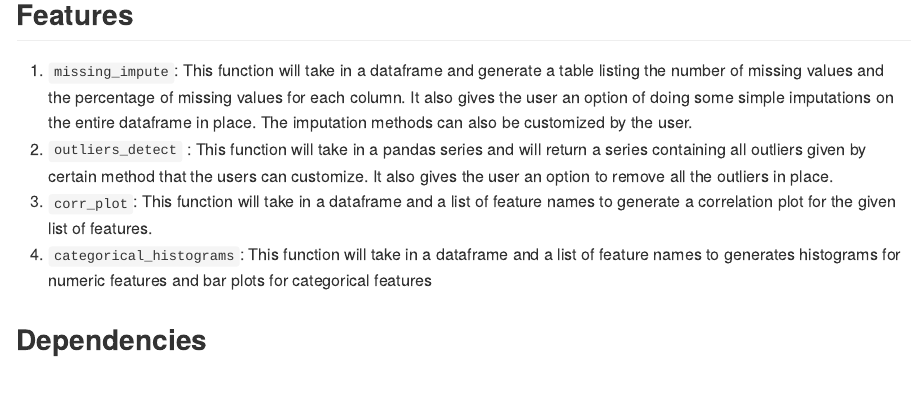
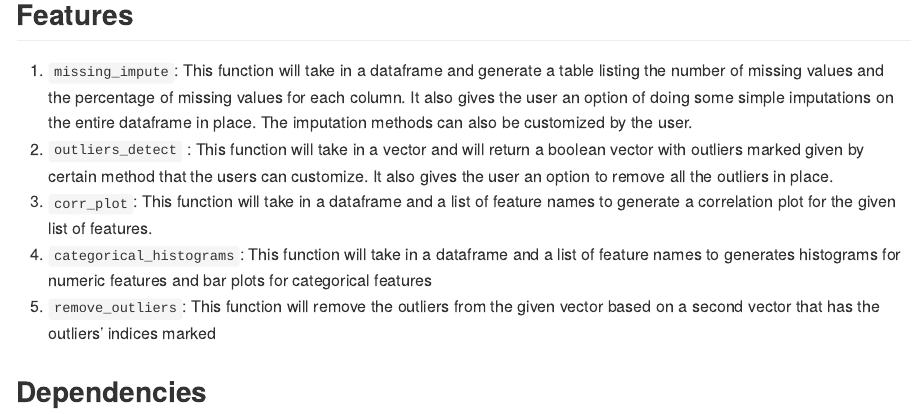
Before and after one commit to UBC-MDS/eaziReda, an R Markdown document (README.Rmd): the page in a window 1100 px wide, from 650 px down. Rendered offline with R 4.5, knitr and Pandoc, with nearby package versions.

Commit message:
Add doco for outliers

```diff
--- a/README.Rmd
+++ b/README.Rmd
@@ -39,8 +39,9 @@ devtools::install_github("dbandrews/eaziReda")
 ## Features
 
 1.  `missing_impute`: This function will take in a dataframe and generate a table listing the number of missing values and the percentage of missing values for each column. It also gives the user an option of doing some simple imputations on the entire dataframe in place. The imputation methods can also be customized by the user.
-2.  `outliers_detect` : This function will take in a pandas series and will return a series containing all outliers given by certain method that the users can customize. It also gives the user an option to remove all the outliers in place.
+2.  `outliers_detect` : This function will take in a vector and will return a boolean vector with outliers marked given by certain method that the users can customize. It also gives the user an option to remove all the outliers in place.
 3.  `corr_plot`: This function will take in a dataframe and a list of feature names to generate a correlation plot for the given list of features.
 4.  `categorical_histograms`: This function will take in a dataframe and a list of feature names to generates histograms for numeric features and bar plots for categorical features
+5.  `remove_outliers`: This function will remove the outliers from the given vector based on a second vector that has the outliers' indices marked
 
 ## Dependencies
```
Also changed, not shown: R/outliers_detect.R (+28 -0 lines), 1 other file.
